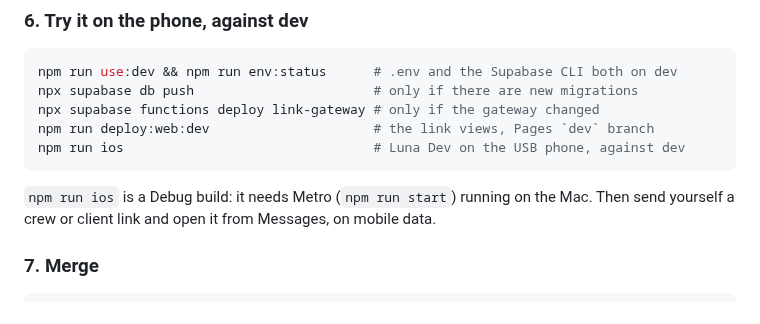
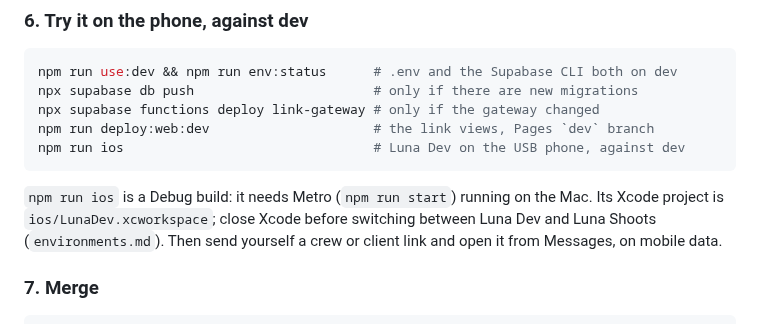
Before and after one commit to kozrkozr/luna-crm, a Markdown page: docs/workflow.md, the part around the change. GitHub-like rendering.

````diff
--- a/docs/workflow.md
+++ b/docs/workflow.md
@@ -62,7 +62,9 @@ npx supabase functions deploy link-gateway # only if the gateway changed
 npm run deploy:web:dev                     # the link views, Pages `dev` branch
 npm run ios                                # Luna Dev on the USB phone, against dev
 ```
-`npm run ios` is a Debug build: it needs Metro (`npm run start`) running on the Mac. Then send
+`npm run ios` is a Debug build: it needs Metro (`npm run start`) running on the Mac. Its Xcode
+project is `ios/LunaDev.xcworkspace`; close Xcode before switching between Luna Dev and Luna
+Shoots (`environments.md`). Then send
 yourself a crew or client link and open it from Messages, on mobile data.
 
 ### 7. Merge
````
Also changed, not shown: docs/environments.md (+4 -0 lines).
